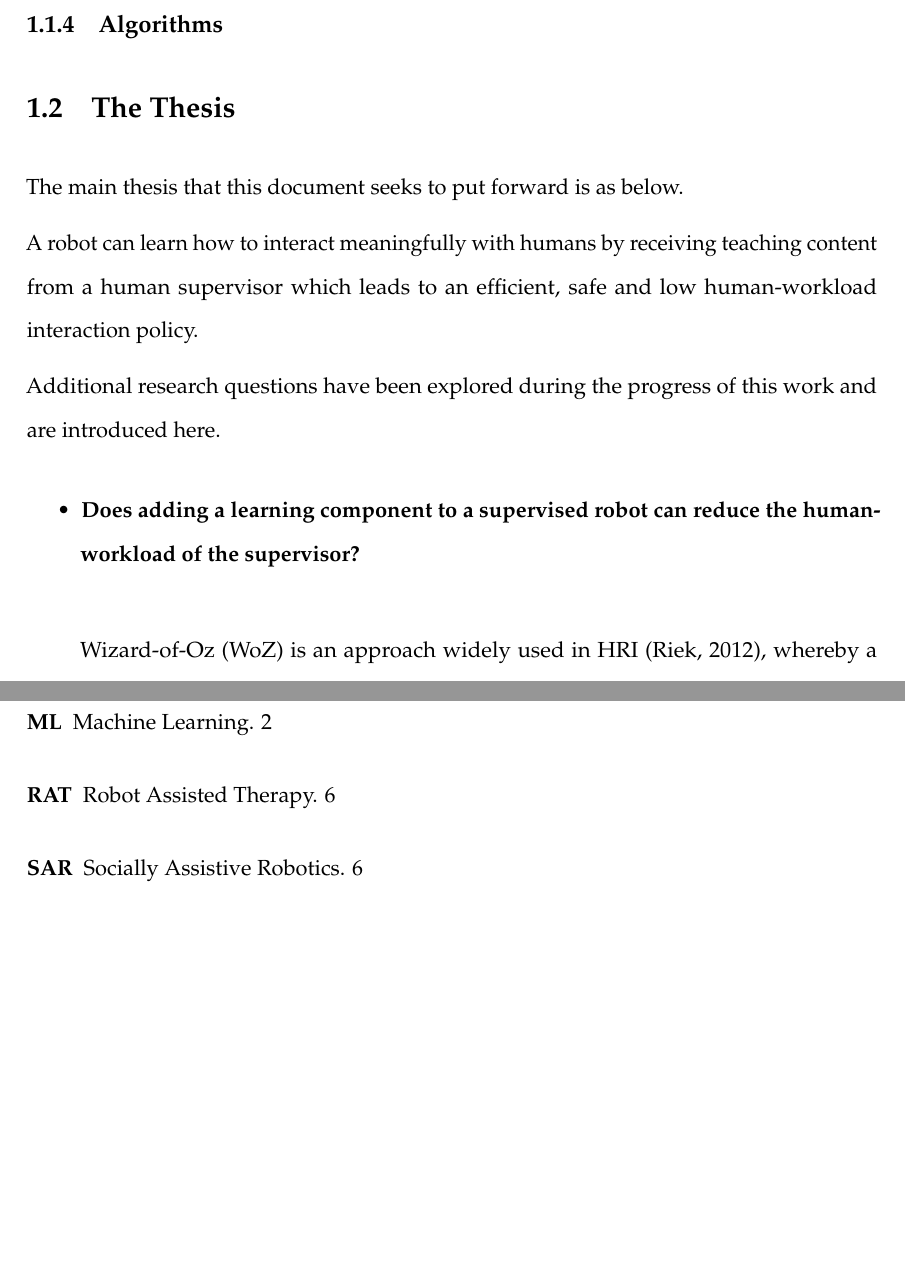
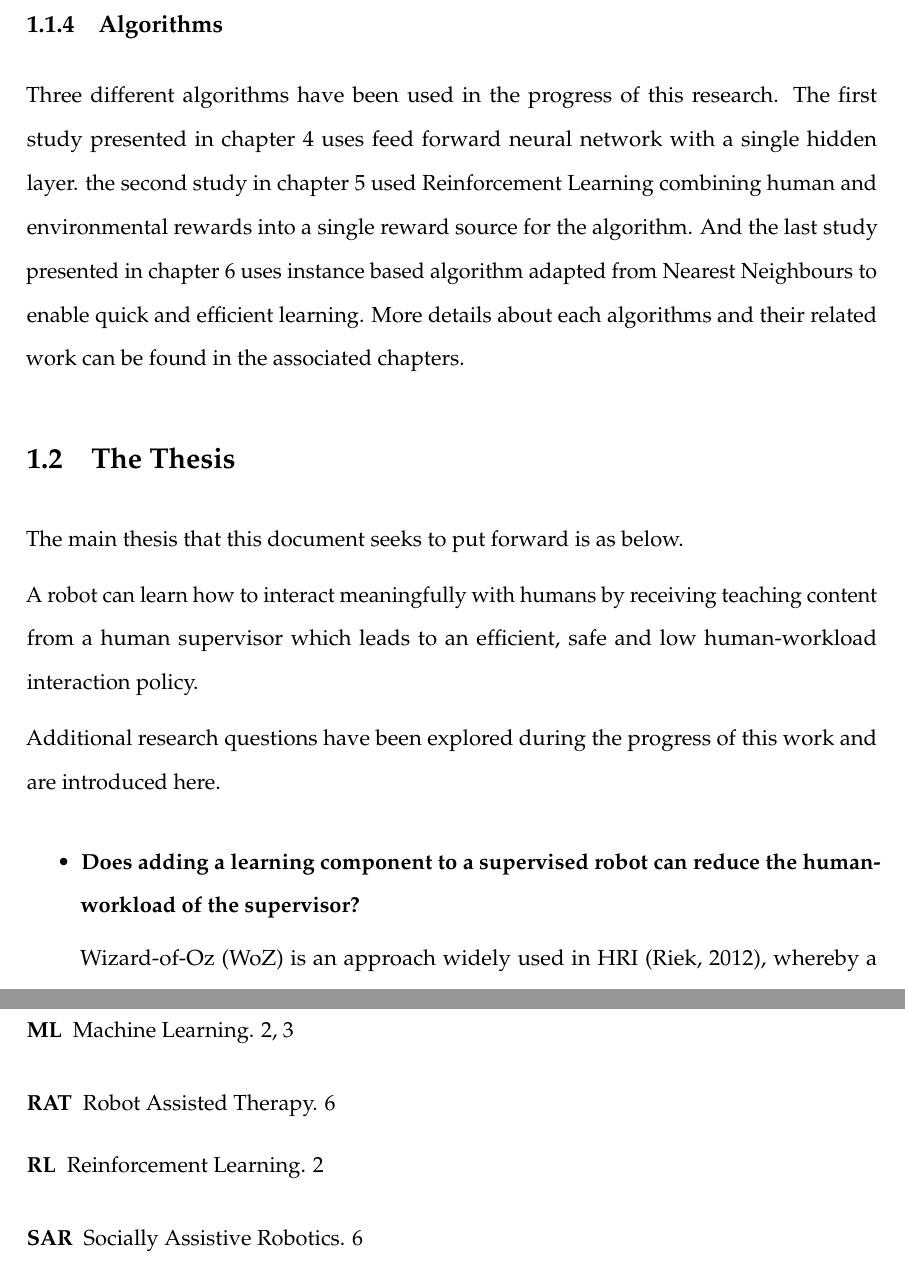
Before and after one commit to emmanuel-senft/thesis, a LaTeX thesis (00_Thesis.tex, which reads chapters/01_intro.tex): two parts of pages 20 and 54 of 62, joined at a grey line, cut so that both start at the same text, the shorter picture padded with empty space. Compiled offline with pdfLaTeX.

Commit message:
Intro: algo + research questions

```diff
--- a/chapters/01_intro.tex
+++ b/chapters/01_intro.tex
@@ -25,6 +25,7 @@ presence of a supervisor who can provide feedback/commands
 
 \subsection{Algorithms}
 
+Three different algorithms have been used in the progress of this research. The first study presented in chapter \ref{chap:woz} uses feed forward neural network with a single hidden layer. the second study in chapter \ref{chap:control} used \acrlong{rl} combining human and environmental rewards into a single reward source for the algorithm. And the last study presented in chapter \ref{chap:education} uses instance based algorithm adapted from Nearest Neighbours to enable quick and efficient learning. More details about each algorithms and their related work can be found in the associated chapters.
 
 %%%%%%%%%%%%%%%%%%%%%%%%%%%%%%%%%%%%%%%%%%%%%%%%%%%%%
 \section{The Thesis}\label{sec:intro-thesis}
@@ -39,7 +40,7 @@ Additional research questions have been explored during the progress of this
 work and are introduced here.
 
 \begin{itemize}
-    \item \textbf{Does adding a learning component to a supervised robot can reduce the human-workload of the supervisor?}\\
+    \item \textbf{Does adding a learning component to a supervised robot can reduce the human-workload of the supervisor?}
 
         \gls{woz} is an approach widely used in \gls{hri} \citep{riek2012wizard}, whereby a human teleoperates a robot to have it interact with other humans. However, this method applies a high workload on the operator and is not scalable. Using \gls{ml} to learn from this operator online might decrease the operator's workload without decreasing the quality of the robot behaviour.
 
```
